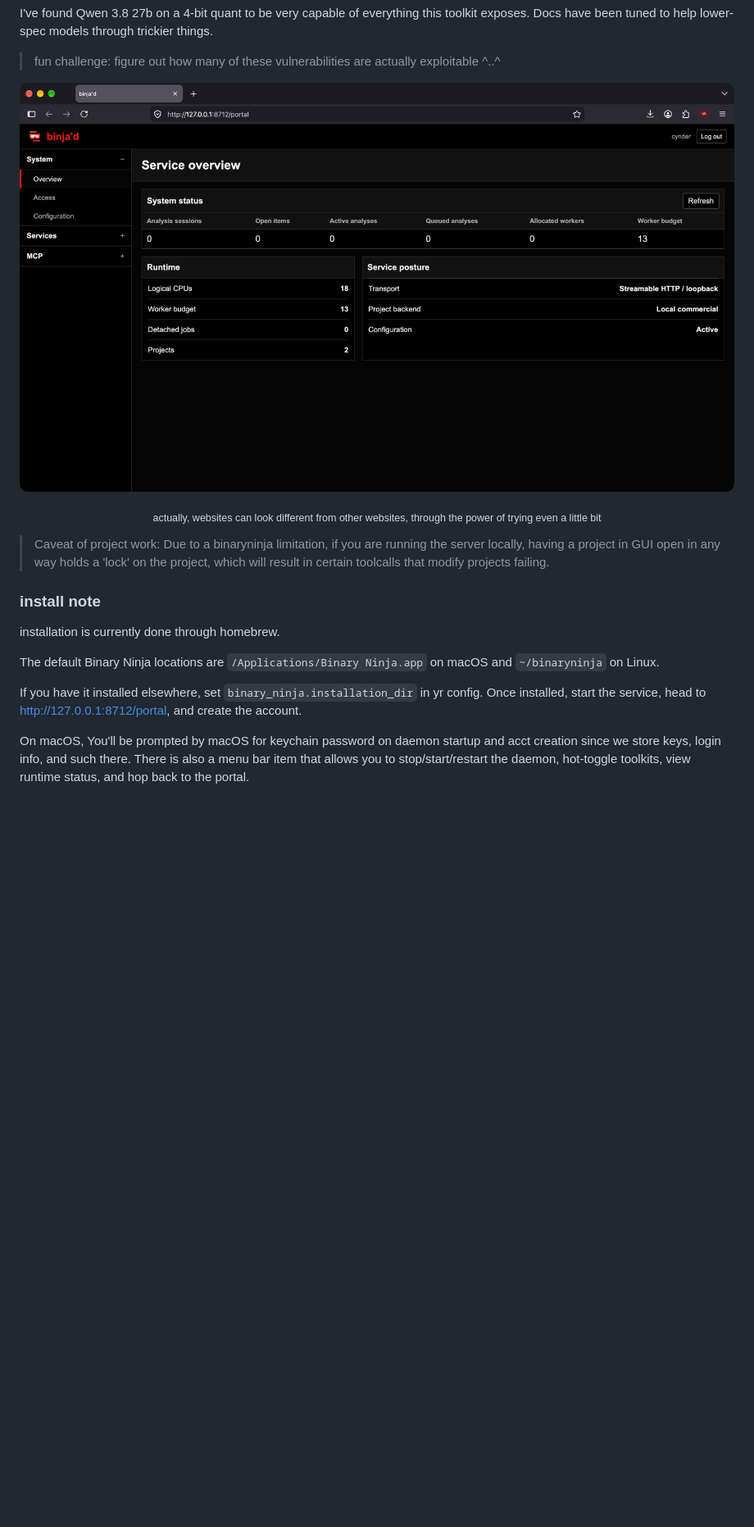
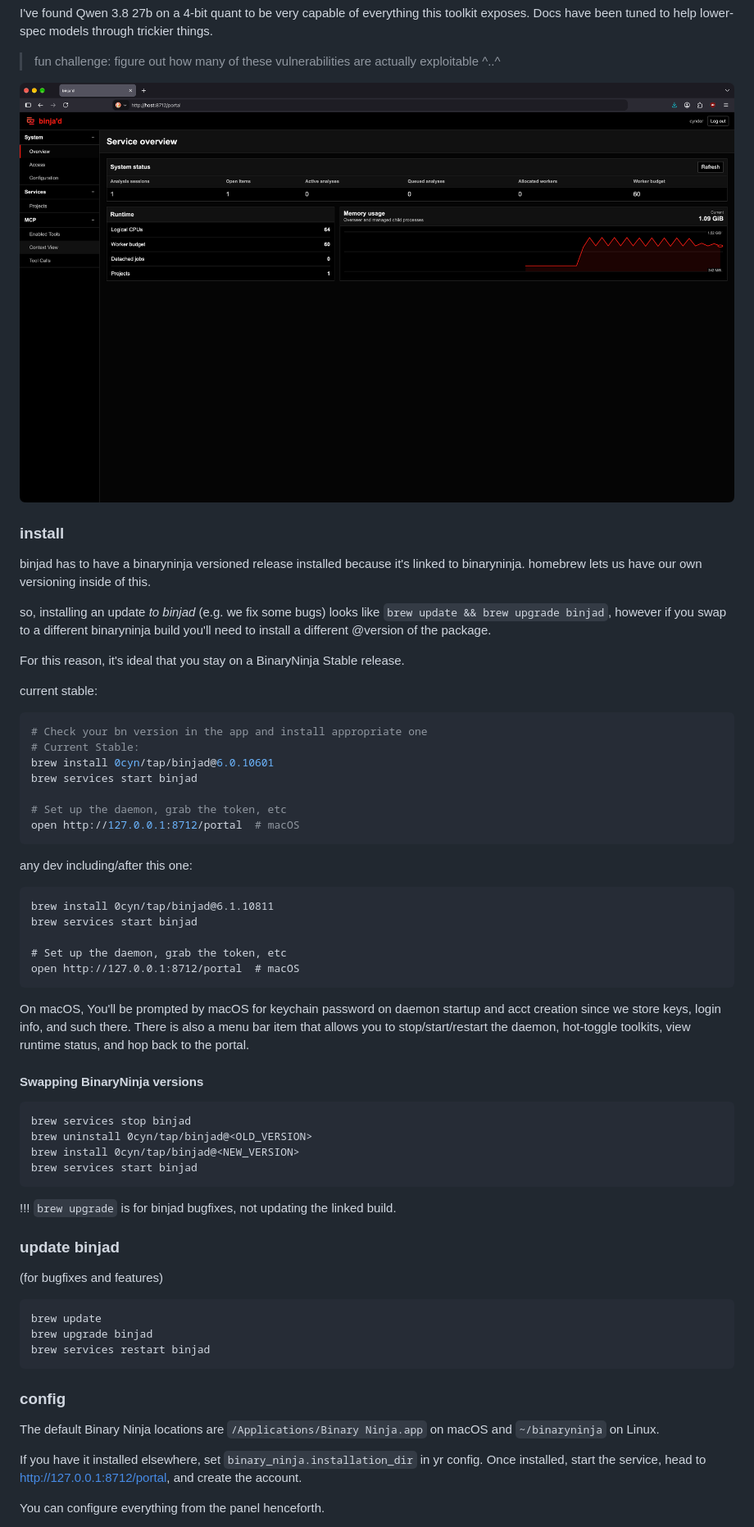
Before and after one commit to 0cyn/binjad, a Markdown page: README.md, the part around the change printed below. Shown: that part at 82% size. Rendered like a GitHub page; pictures changed too: .github/img/panel.png; blank space fills up the shorter version.

````diff
--- a/README.md
+++ b/README.md
@@ -99,21 +105,66 @@ help lower-spec models through trickier things.
 
 ![img.png](.github/img/panel.png)
 
-<p align="center"><sub>actually, websites can look different from other websites, through the power of trying even a little bit</sub></p>
+### install
 
-> Caveat of project work: Due to a binaryninja limitation, if you are running the server locally, having a project in GUI open in any way holds
-> a 'lock' on the project, which will result in certain toolcalls that modify projects failing.
+binjad has to have a binaryninja versioned release installed because it's linked to binaryninja.
+homebrew lets us have our own versioning inside of this.
 
+so, installing an update _to binjad_ (e.g. we fix some bugs) looks like `brew update && brew upgrade binjad`, however
+if you swap to a different binaryninja build you'll need to install a different @version of the package.
 
-### install note
+For this reason, it's ideal that you stay on a BinaryNinja Stable release.
 
-installation is currently done through homebrew.
+current stable:
+```shell
+# Check your bn version in the app and install appropriate one
+# Current Stable:
+brew install 0cyn/tap/binjad@6.0.10601
+brew services start binjad
+
+# Set up the daemon, grab the token, etc
+open http://127.0.0.1:8712/portal  # macOS
+```
+
+any dev including/after this one:
+```
+brew install 0cyn/tap/binjad@6.1.10811
+brew services start binjad
+
+# Set up the daemon, grab the token, etc
+open http://127.0.0.1:8712/portal  # macOS
+```
+
+On macOS, You'll be prompted by macOS for keychain password on daemon startup and acct creation since we store keys, login info, and such there. There is also a
+menu bar item that allows you to stop/start/restart the daemon, hot-toggle toolkits, view runtime status, and hop back to the portal.
+
+#### Swapping BinaryNinja versions
+
+```
+brew services stop binjad
+brew uninstall 0cyn/tap/binjad@<OLD_VERSION>
+brew install 0cyn/tap/binjad@<NEW_VERSION>
+brew services start binjad
+```
+
+!!! `brew upgrade` is for binjad bugfixes, not updating the linked build.
+
+### update binjad
+
+(for bugfixes and features)
+
+```
+brew update
+brew upgrade binjad
+brew services restart binjad
+```
+
+### config
 
 The default Binary Ninja locations are `/Applications/Binary Ninja.app` on macOS and `~/binaryninja` on Linux.
 
 If you have it installed elsewhere, set `binary_ninja.installation_dir` in yr config. Once installed, start the service,
 head to http://127.0.0.1:8712/portal, and create the account.
 
-On macOS, You'll be prompted by macOS for keychain password on daemon startup and acct creation since we store keys, login info, and such there. There is also a
-menu bar item that allows you to stop/start/restart the daemon, hot-toggle toolkits, view runtime status, and hop back to the portal.
+You can configure everything from the panel henceforth.
 
````
Also changed, not shown: other parts of README.md (+66 -49 lines), 4 other files.
